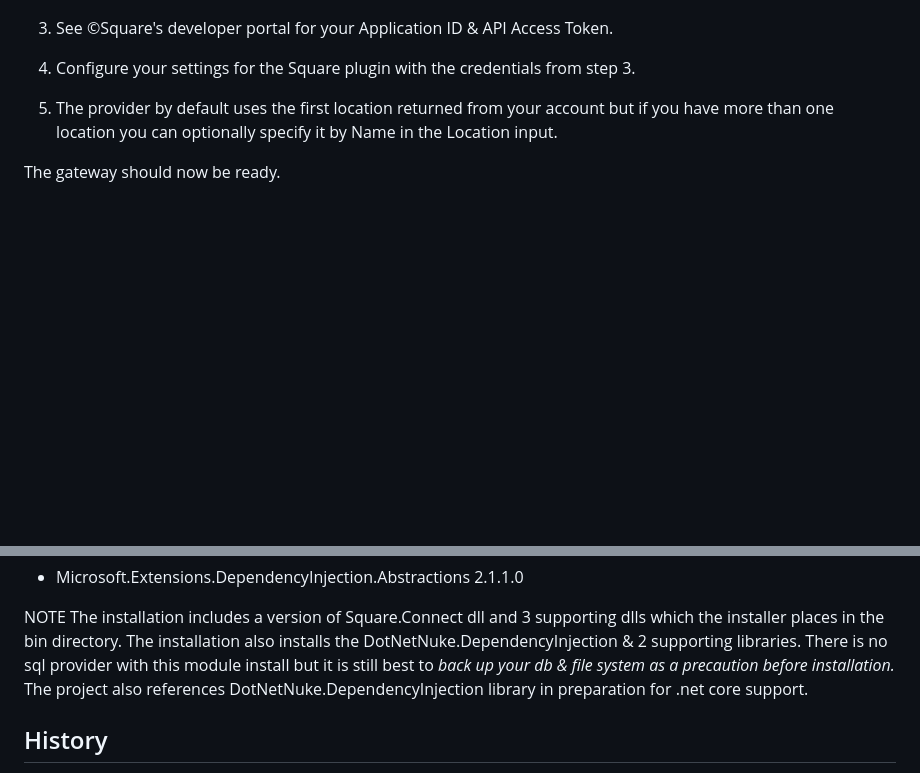
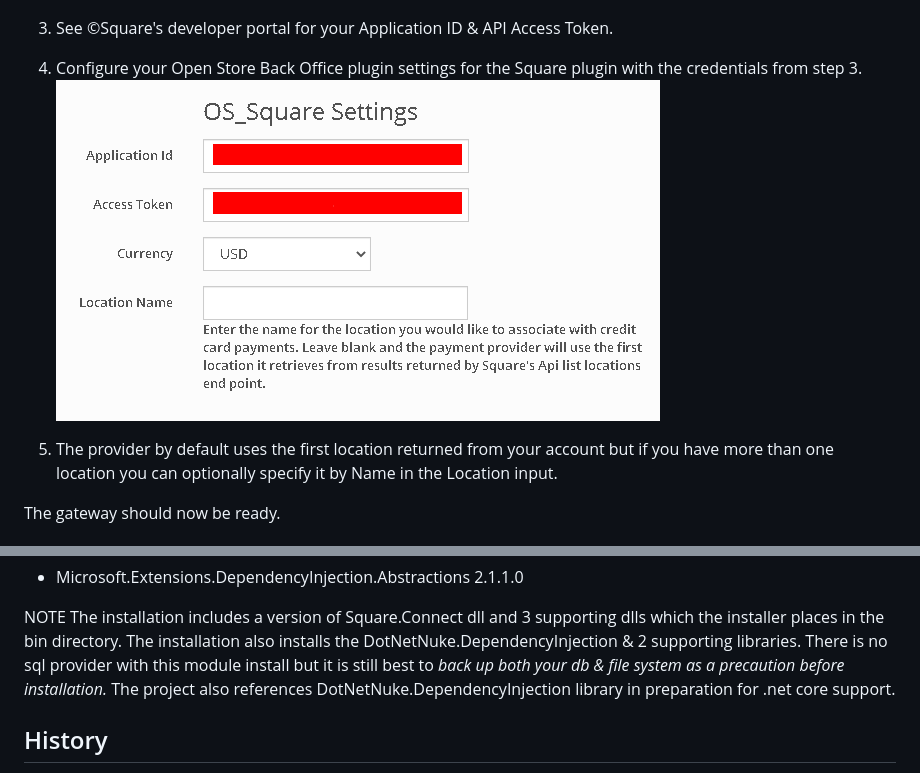
Before and after one commit to i502Club/OS_Square, a Markdown page: readme.md, 2 parts joined by grey strips. Drawn GitHub-style; pictures changed too: assets/images/settings.png (added); blank space fills up the shorter version.

Commit message:
Add settings img to readme

```diff
--- a/readme.md
+++ b/readme.md
@@ -15,7 +15,8 @@ a [developers](https://developer.squareup.com/) api key for this provider to wor
 
 
 3. See &copy;Square's developer portal for your Application ID & API Access Token.
-4. Configure your settings for the Square plugin with the credentials from step 3.
+4. Configure your Open Store Back Office plugin settings for the Square plugin with the credentials from step 3.
+![OpenStore Back Office Admin Panel](assets/images/settings.png)
 5. The provider by default uses the first location returned from your account but if you have more
 	than one location you can optionally specify it by Name in the Location input.
 
@@ -36,7 +37,7 @@ The gateway should now be ready.
 NOTE The installation includes a version of Square.Connect dll and 3 supporting dlls
 which the installer places in the bin directory.  The installation also installs the
 DotNetNuke.DependencyInjection & 2 supporting libraries.  There is no sql provider with
-this module install but it is still best to *back up your db & file system as a precaution
+this module install but it is still best to *back up both your db & file system as a precaution
 before installation.* The project also references DotNetNuke.DependencyInjection library
 in preparation for .net core support.
 
```
Also changed, not shown: 1 other file.
